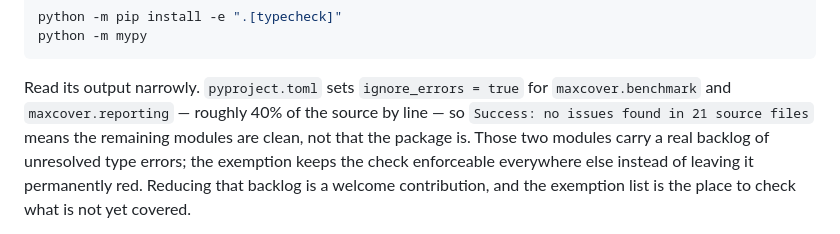
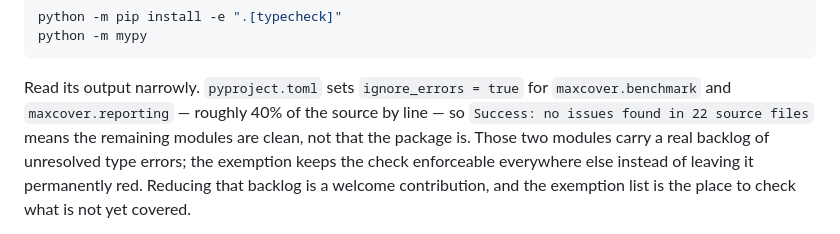
Before and after one commit to Mikoto-19909/greedy-failure-structures, a Markdown page: README.md, the part around the change. GitHub-like rendering.

Commit message:
docs: sync mypy file count with the added module
_reference_contracts.py raises the mypy source-file count to 22; update the quoted summary in both READMEs.

```diff
--- a/README.md
+++ b/README.md
@@ -123,7 +123,7 @@ python -m mypy
 
 Read its output narrowly. `pyproject.toml` sets `ignore_errors = true` for
 `maxcover.benchmark` and `maxcover.reporting` — roughly 40% of the source by
-line — so `Success: no issues found in 21 source files` means the remaining
+line — so `Success: no issues found in 22 source files` means the remaining
 modules are clean, not that the package is. Those two modules carry a real
 backlog of unresolved type errors; the exemption keeps the check enforceable
 everywhere else instead of leaving it permanently red. Reducing that backlog is
```
Also changed, not shown: README.zh-CN.md (+1 -1 lines).
